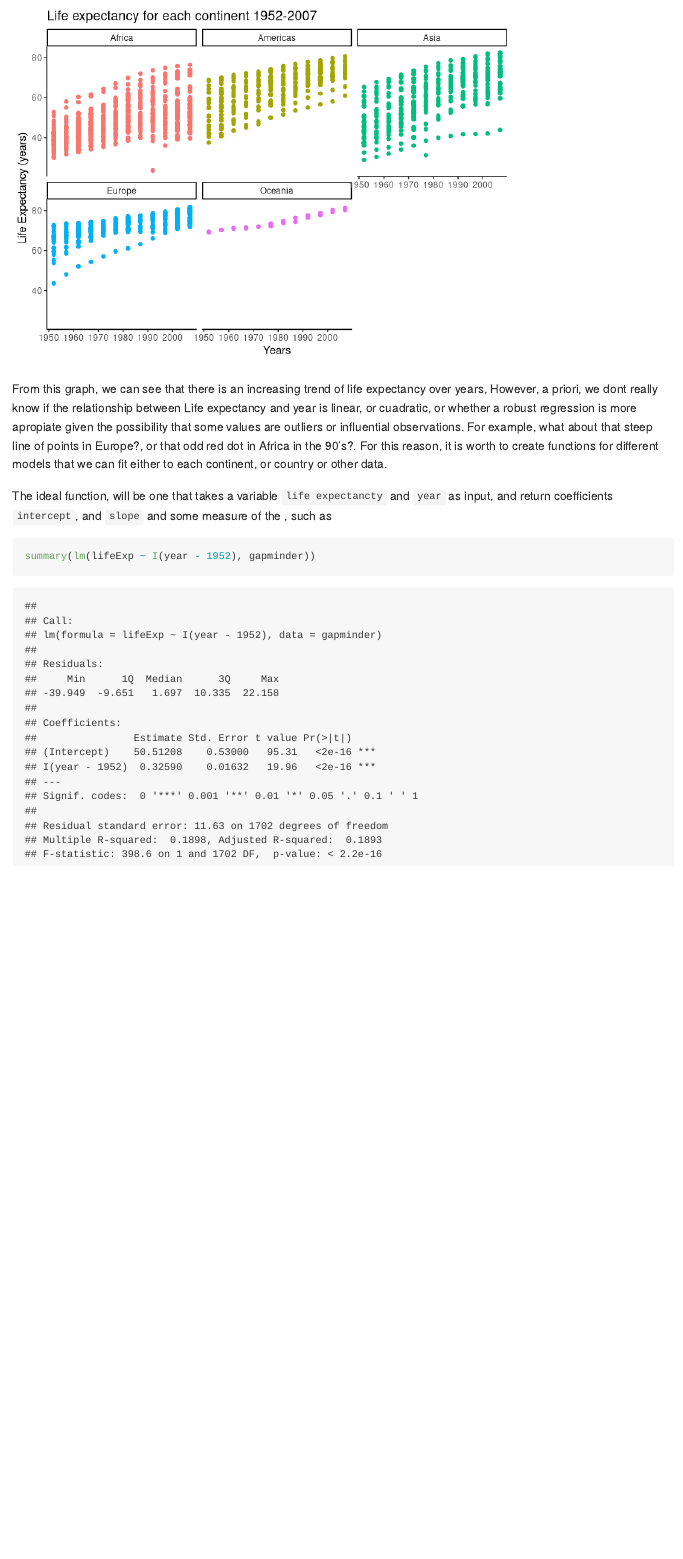
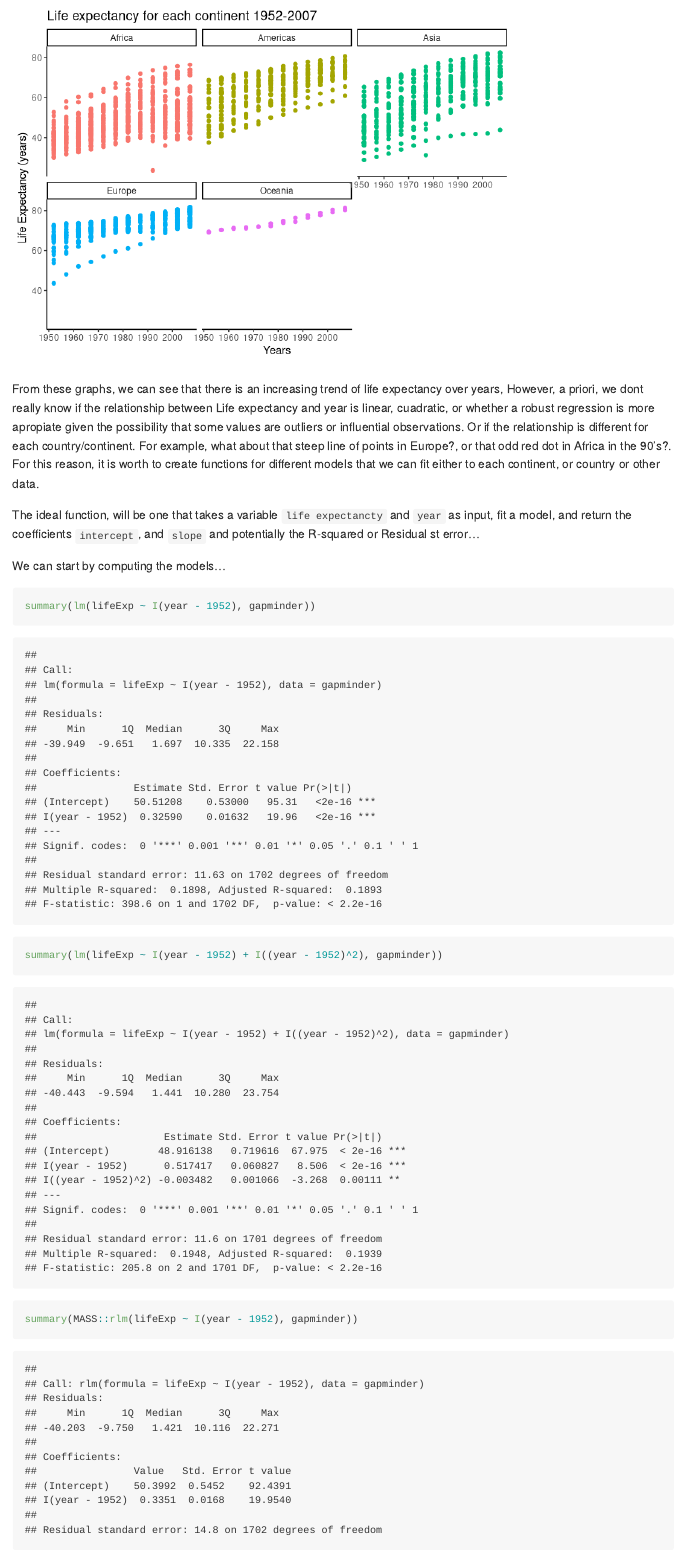
Before and after one commit to santiagodr/STAT545_HW1_David_Santiago, an R Markdown document (hw06/data_wrangling_hw06.Rmd): the page in a window 1100 px wide, from 1020 px down. Rendered offline with R 4.5, knitr and Pandoc, with nearby package versions; long lines of code are wrapped; the gapminder table comes from the copy in Python's plotly package.

Commit message:
some models

````diff
--- a/hw06/data_wrangling_hw06.Rmd
+++ b/hw06/data_wrangling_hw06.Rmd
@@ -34,12 +34,16 @@ ggplot(gapminder, aes(year, lifeExp, colour = continent)) +
   theme_classic()
 ```
 
-From this graph, we can see that there is an increasing trend of life expectancy over years, However, a priori, we dont really know if the relationship between Life expectancy and year is linear, or cuadratic, or whether a robust regression is more apropiate given the possibility that some values are outliers or influential observations. For example, what about that steep line of points in Europe?, or that odd red dot in Africa in the 90's?. For this reason, it is worth to create functions for different models that we can fit either to each continent, or country or other data.
+From these graphs, we can see that there is an increasing trend of life expectancy over years, However, a priori, we dont really know if the relationship between Life expectancy and year is linear, cuadratic, or whether a robust regression is more apropiate given the possibility that some values are outliers or influential observations. Or if the relationship is different for each country/continent. For example, what about that steep line of points in Europe?, or that odd red dot in Africa in the 90's?. For this reason, it is worth to create functions for different models that we can fit either to each continent, or country or other data.
 
-The ideal function, will be one that takes a variable `life expectancty` and `year` as input, and return coefficients `intercept`, and `slope` and some measure of the , such as
+The ideal function, will be one that takes a variable `life expectancty` and `year` as input, fit a model, and return the coefficients `intercept`, and `slope` and potentially the R-squared or Residual st error...
+
+We can start by computing the models...
 
 ```{r}
-
+summary(lm(lifeExp ~ I(year - 1952), gapminder))
+summary(lm(lifeExp ~ I(year - 1952) + I((year - 1952)^2), gapminder))
+summary(MASS::rlm(lifeExp ~ I(year - 1952), gapminder))
 ```
 
 
````
